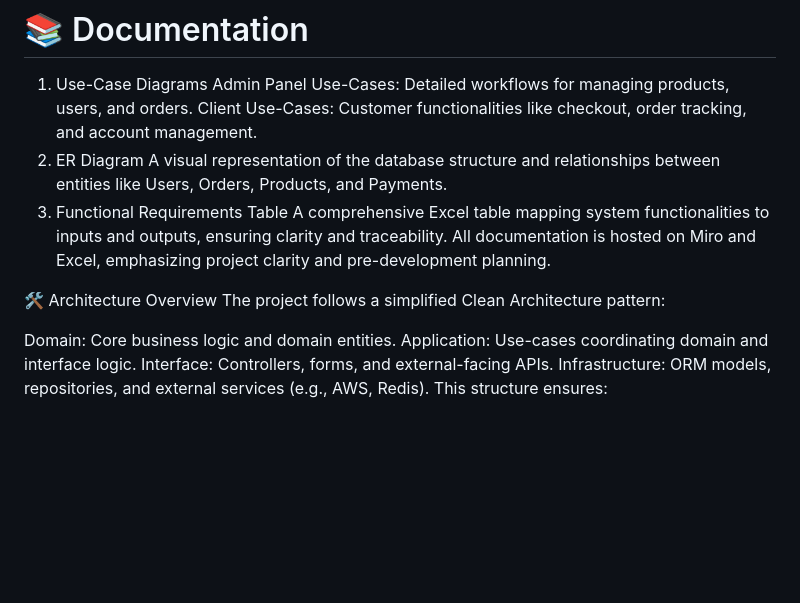
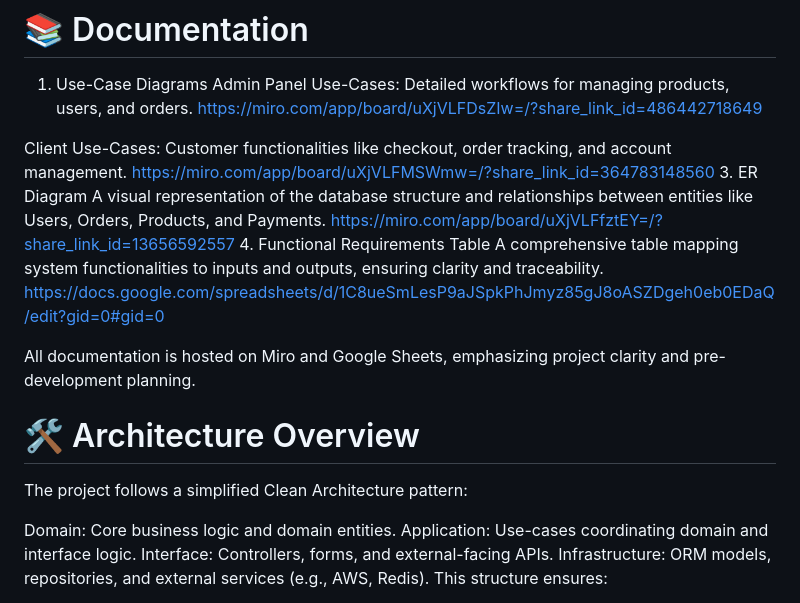
Before and after one commit to KubaWaliszewski/EcommerceWebsite, a Markdown page: README.md, the part around the change. Rendered like a GitHub page; blank space fills up the shorter version.

```diff
--- a/README.md
+++ b/README.md
@@ -17,14 +17,20 @@ Real-Time Interactivity: WebSocket-based chat and live order updates.
 # 📚 Documentation
 1. Use-Case Diagrams
 Admin Panel Use-Cases: Detailed workflows for managing products, users, and orders.
+https://miro.com/app/board/uXjVLFDsZIw=/?share_link_id=486442718649
+
 Client Use-Cases: Customer functionalities like checkout, order tracking, and account management.
-2. ER Diagram
+https://miro.com/app/board/uXjVLFMSWmw=/?share_link_id=364783148560
+3. ER Diagram
 A visual representation of the database structure and relationships between entities like Users, Orders, Products, and Payments.
-3. Functional Requirements Table
-A comprehensive Excel table mapping system functionalities to inputs and outputs, ensuring clarity and traceability.
-All documentation is hosted on Miro and Excel, emphasizing project clarity and pre-development planning.
+https://miro.com/app/board/uXjVLFfztEY=/?share_link_id=13656592557
+4. Functional Requirements Table
+A comprehensive table mapping system functionalities to inputs and outputs, ensuring clarity and traceability.
+https://docs.google.com/spreadsheets/d/1C8ueSmLesP9aJSpkPhJmyz85gJ8oASZDgeh0eb0EDaQ/edit?gid=0#gid=0
 
-🛠️ Architecture Overview
+All documentation is hosted on Miro and Google Sheets, emphasizing project clarity and pre-development planning.
+
+# 🛠️ Architecture Overview
 The project follows a simplified Clean Architecture pattern:
 
 Domain: Core business logic and domain entities.
```
